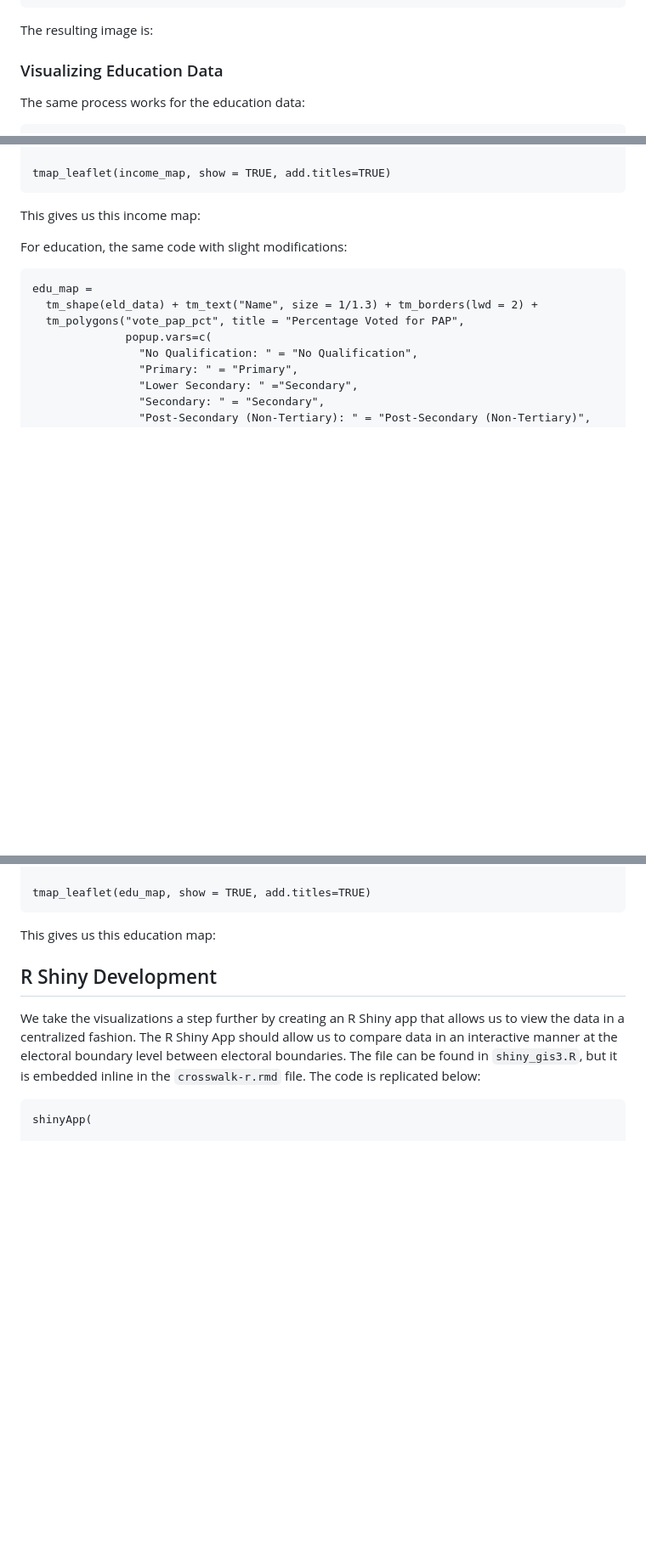
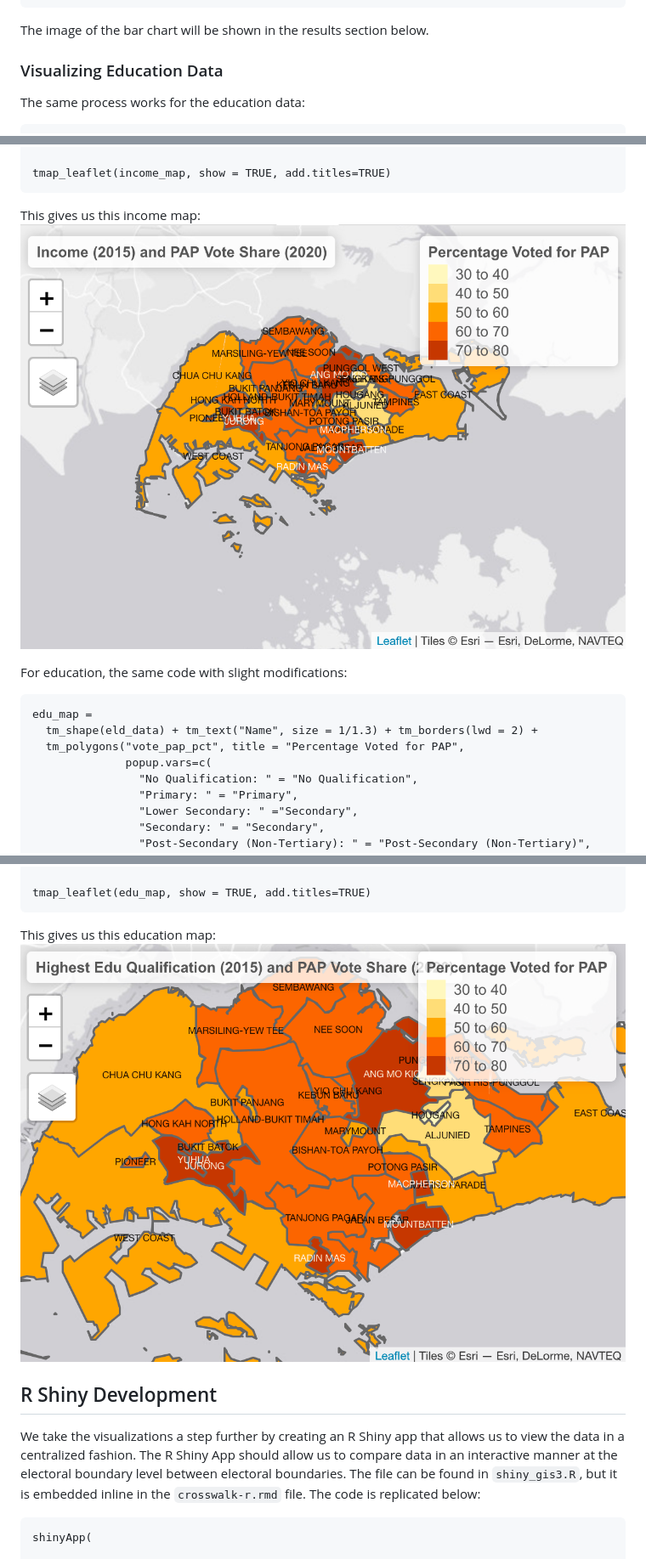
Before and after one commit to jogramphy/gis_3, a Markdown page: README.md, 3 parts joined by grey strips. Shown: that part at 85% size. GitHub-like rendering; pictures changed too: visualizations/education_map_sample.png (added), visualizations/income_map_sample.png (added); blank space fills up the shorter version.

Commit message:
results update

````diff
--- a/README.md
+++ b/README.md
@@ -358,7 +358,7 @@ ggplot(eld_income, aes(fill=factor(inc_level, levels=rev(inc_levels)), y=pct, x=
   ylab("Percentage of Population") + labs(fill = "Income Levels") + coord_flip()
 ```
 
-The resulting image is:
+The image of the bar chart will be shown in the results section below.
 
 ### Visualizing Education Data
 
@@ -414,6 +414,7 @@ income_map =
 tmap_leaflet(income_map, show = TRUE, add.titles=TRUE)
 ```
 This gives us this income map:
+![Income Leaflet](/visualizations/income_map_sample.png)
 
 For education, the same code with slight modifications:
 ```{r}
@@ -435,6 +436,8 @@ edu_map =
 tmap_leaflet(edu_map, show = TRUE, add.titles=TRUE)
 ```
 This gives us this education map:
+![Education Leaflet](/visualizations/education_map_sample.png)
+
 
 ## R Shiny Development
 
````
Also changed, not shown: other parts of README.md (+28 -10 lines), visualizations/drop_down.png (added), 2 other files.
